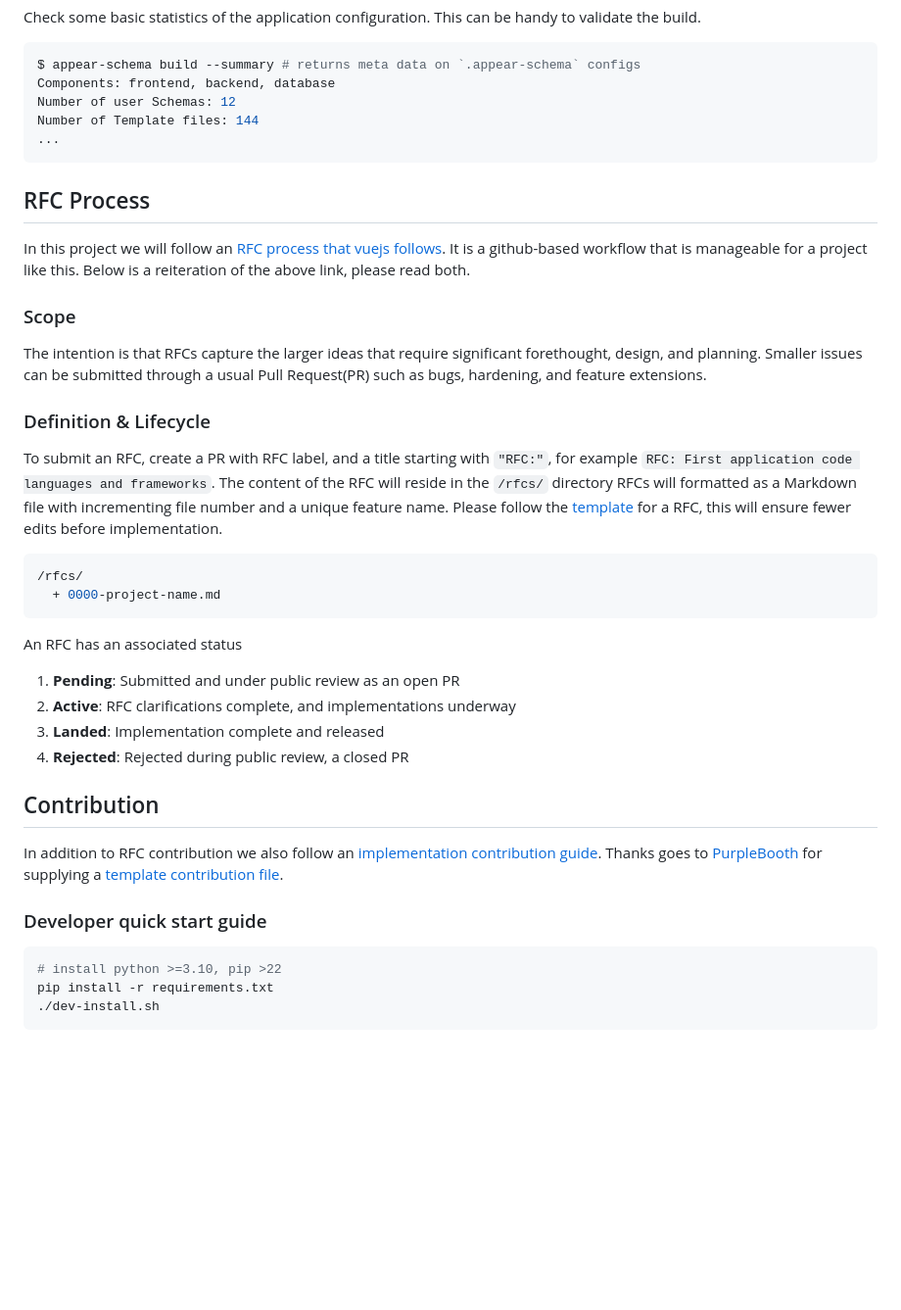
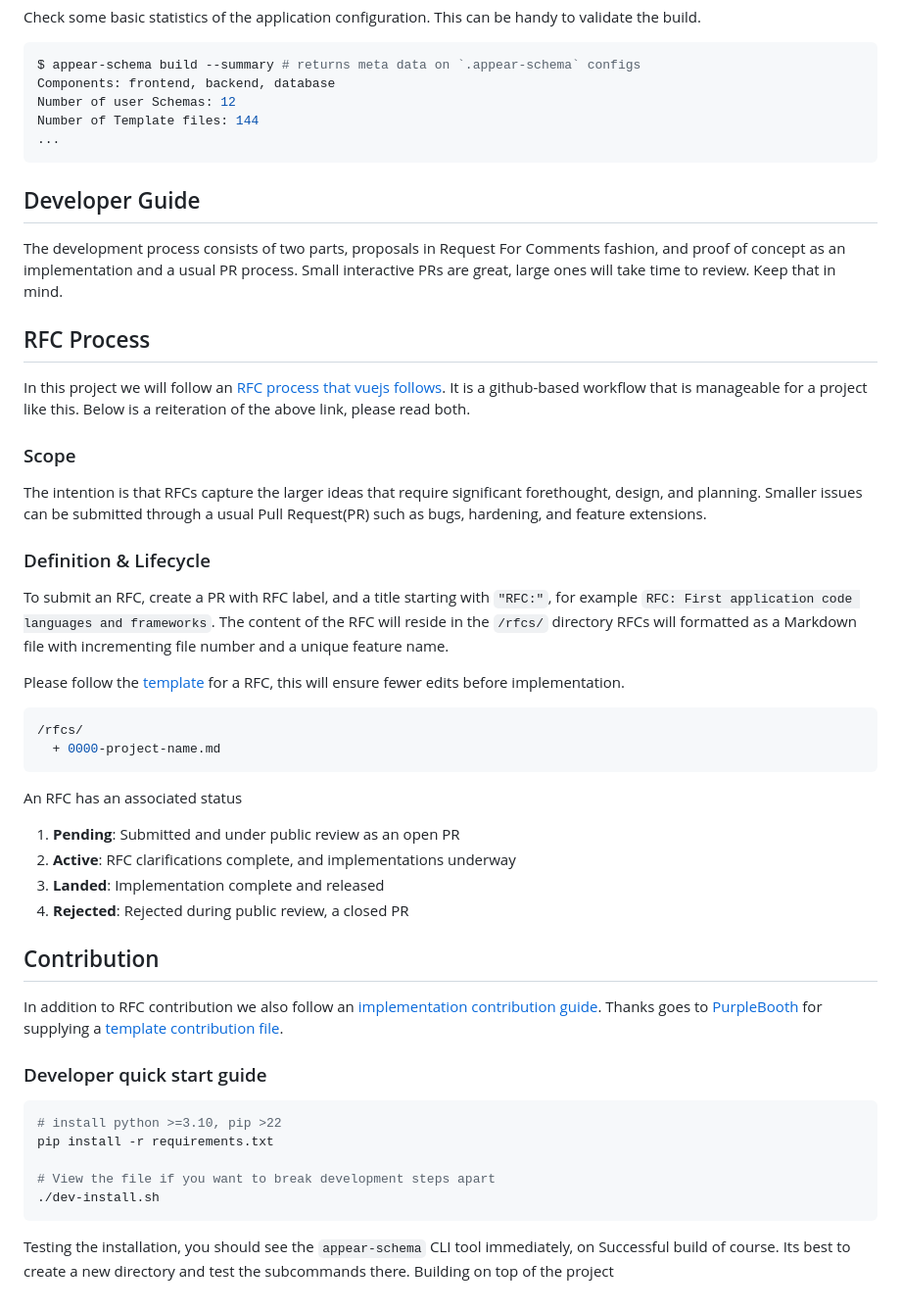
Before and after one commit to zacpez/appear, a Markdown page: README.md, the part around one of its changes. Shown at 98% size. GitHub-like rendering; blank space fills up the shorter version.

Commit message:
clean up project status, and readme formatting

````diff
--- a/README.md
+++ b/README.md
@@ -100,18 +102,33 @@ Number of Template files: 144
 ...
 ```
 
+## Developer Guide
+
+The development process consists of two parts, proposals in Request For Comments
+fashion, and proof of concept as an implementation and a usual PR process. Small
+interactive PRs are great, large ones will take time to review. Keep that in mind.
+
 ## RFC Process
 
-In this project we will follow an [RFC process that vuejs follows](https://github.com/vuejs/rfcs). It is a github-based workflow that is manageable for a project like this. Below is a reiteration of the above link, please read both.
+In this project we will follow an [RFC process that vuejs follows](https://github.com/vuejs/rfcs).
+It is a github-based workflow that is manageable for a project like this. Below
+is a reiteration of the above link, please read both.
 
 ### Scope
 
-The intention is that RFCs capture the larger ideas that require significant forethought, design, and planning. Smaller issues can be submitted through a usual Pull Request(PR) such as bugs, hardening, and feature extensions.
+The intention is that RFCs capture the larger ideas that require significant
+forethought, design, and planning. Smaller issues can be submitted through a
+usual Pull Request(PR) such as bugs, hardening, and feature extensions.
 
 ### Definition & Lifecycle
 
-To submit an RFC, create a PR with RFC label, and a title starting with `"RFC:"`, for example `RFC: First application code languages and frameworks`. The content of the RFC will reside in the ``/rfcs/`` directory RFCs will formatted as a Markdown file with incrementing file number and a unique feature name.
-Please follow the [template](https://github.com/vuejs/rfcs/blob/master/0000-template.md) for a RFC, this will ensure fewer edits before implementation.
+To submit an RFC, create a PR with RFC label, and a title starting with `"RFC:"`,
+for example `RFC: First application code languages and frameworks`. The content
+of the RFC will reside in the ``/rfcs/`` directory RFCs will formatted as a
+Markdown file with incrementing file number and a unique feature name.
+
+Please follow the [template](https://github.com/vuejs/rfcs/blob/master/0000-template.md)
+for a RFC, this will ensure fewer edits before implementation.
 
 ```bash
 /rfcs/
@@ -127,12 +144,20 @@ An RFC has an associated status
 
 ## Contribution
 
-In addition to RFC contribution we also follow an [implementation contribution guide](CONTRIBUTION.md). Thanks goes to [PurpleBooth](https://gist.github.com/PurpleBooth) for supplying a [template contribution file](https://gist.github.com/PurpleBooth/b24679402957c63ec426).
+In addition to RFC contribution we also follow an [implementation contribution guide](CONTRIBUTION.md).
+Thanks goes to [PurpleBooth](https://gist.github.com/PurpleBooth) for supplying a
+[template contribution file](https://gist.github.com/PurpleBooth/b24679402957c63ec426).
 
 ### Developer quick start guide
 
 ```bash
 # install python >=3.10, pip >22
 pip install -r requirements.txt
+
+# View the file if you want to break development steps apart
 ./dev-install.sh
 ```
+
+Testing the installation, you should see the `appear-schema` CLI tool immediately,
+on Successful build of course. Its best to create a new directory and test the subcommands
+there. Building on top of the project
````
Also changed, not shown: other parts of README.md (+5 -3 lines).
